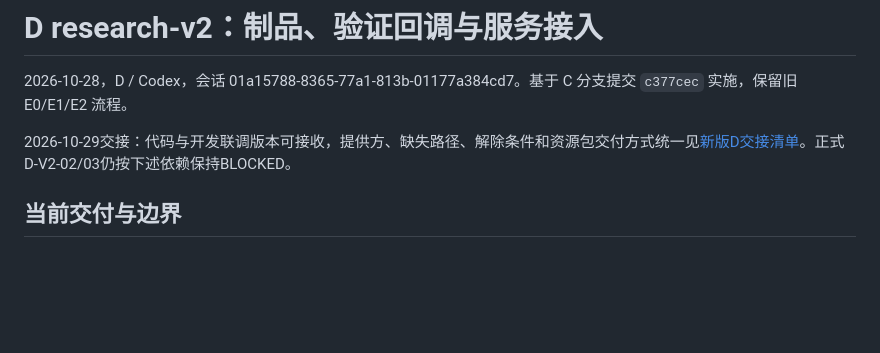
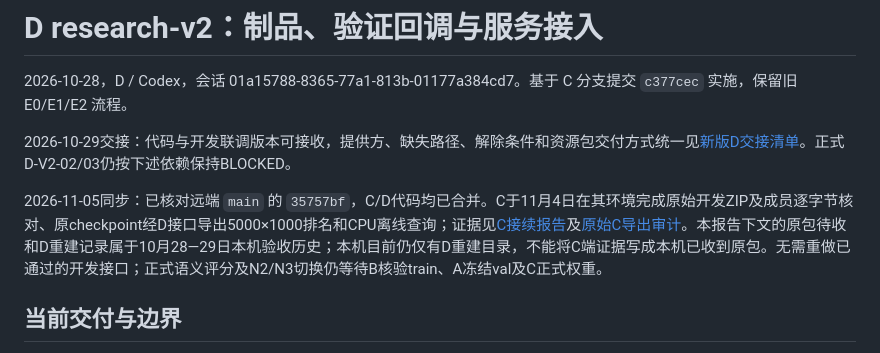
Before and after one commit to goodname4/fine-grained-image-retrieval, a Markdown page: docs/reports/d-v2-integration.md, the part around the change. Rendered like a GitHub page; blank space fills up the shorter version.

```diff
--- a/docs/reports/d-v2-integration.md
+++ b/docs/reports/d-v2-integration.md
@@ -3,6 +3,8 @@
 2026-10-28，D / Codex，会话 01a15788-8365-77a1-813b-01177a384cd7。基于 C 分支提交 `c377cec` 实施，保留旧 E0/E1/E2 流程。
 
 2026-10-29交接：代码与开发联调版本可接收，提供方、缺失路径、解除条件和资源包交付方式统一见[新版D交接清单](../handoff-d-v2.md)。正式D-V2-02/03仍按下述依赖保持BLOCKED。
+
+2026-11-05同步：已核对远端 `main` 的 `35757bf`，C/D代码均已合并。C于11月4日在其环境完成原始开发ZIP及成员逐字节核对、原checkpoint经D接口导出5000×1000排名和CPU离线查询；证据见[C接续报告](c-v2-followup-20261104.md)及[原始C导出审计](c-v2-followup-20261104/original-c-d-export-audit.json)。本报告下文的原包待收和D重建记录属于10月28—29日本机验收历史；本机目前仍仅有D重建目录，不能将C端证据写成本机已收到原包。无需重做已通过的开发接口；正式语义评分及N2/N3切换仍等待B核验train、A冻结val及C正式权重。
 
 ## 当前交付与边界
 
```
Also changed, not shown: docs/handoff-d-v2.md (+11 -0 lines), docs/research-v2-tasks.md (+2 -2 lines).
